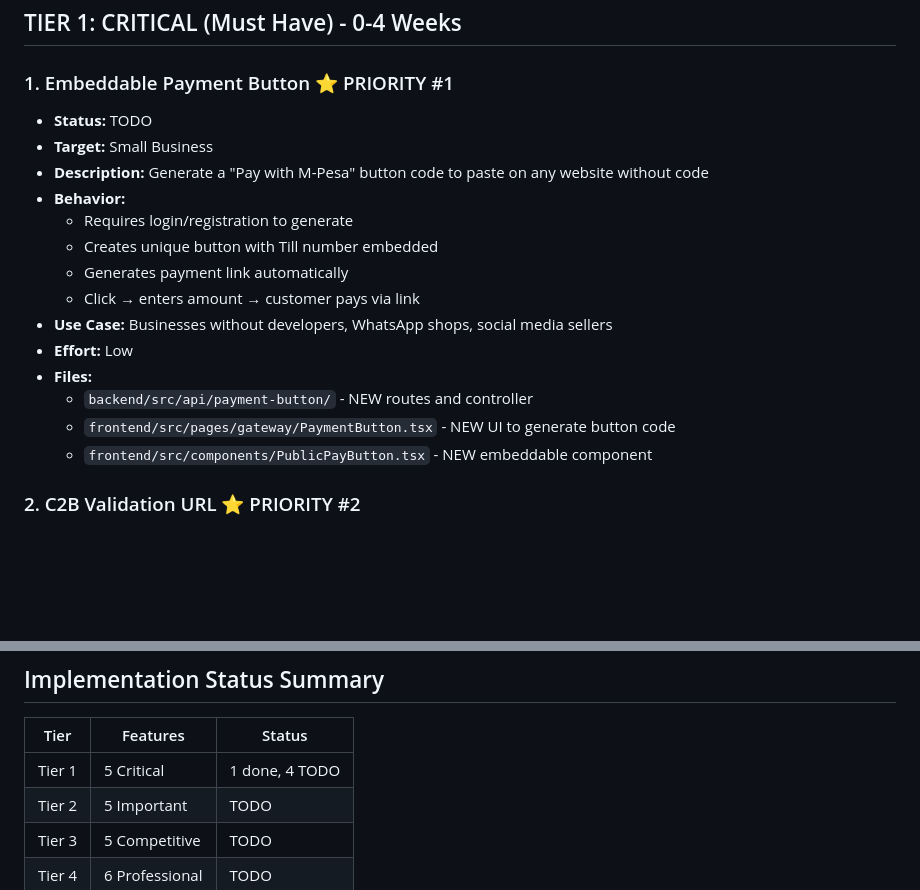
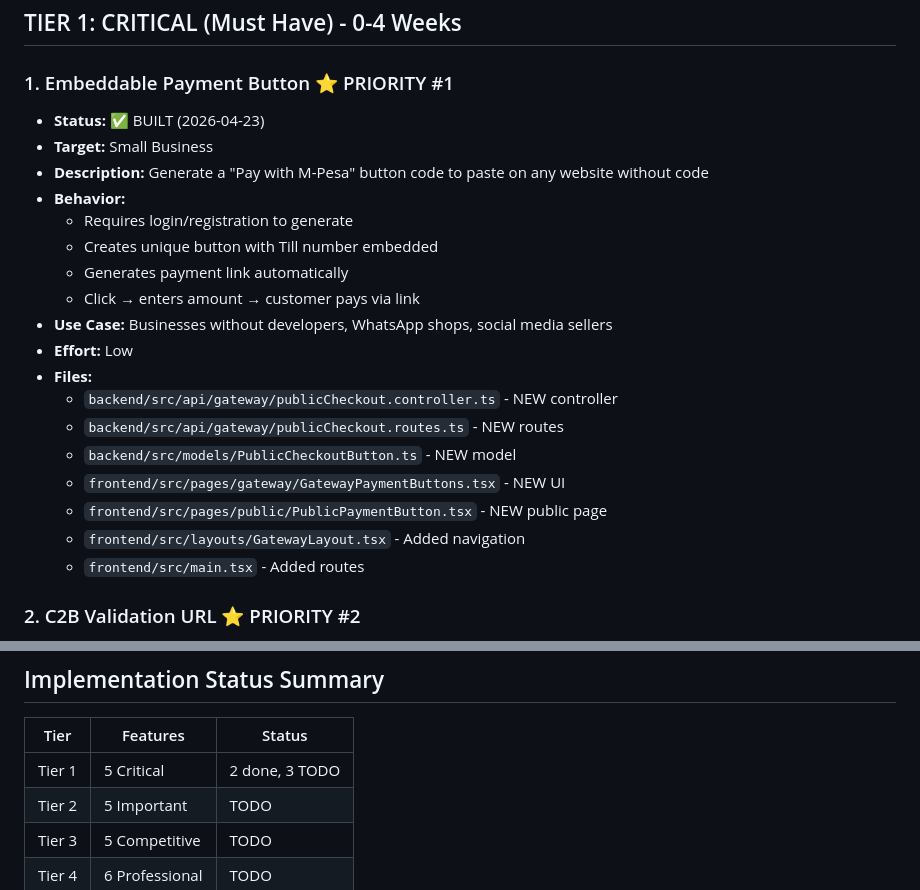
Before and after one commit to vic-viqee/fluxpay, a Markdown page: FEATURES.md, 2 parts joined by grey strips. GitHub-like rendering; blank space fills up the shorter version.

Commit message:
docs: update FEATURES.md - marked Payment Button as built

```diff
--- a/FEATURES.md
+++ b/FEATURES.md
@@ -20,7 +20,7 @@
 ## TIER 1: CRITICAL (Must Have) - 0-4 Weeks
 
 ### 1. Embeddable Payment Button ⭐ PRIORITY #1
-- **Status:** TODO
+- **Status:** ✅ BUILT (2026-04-23)
 - **Target:** Small Business
 - **Description:** Generate a "Pay with M-Pesa" button code to paste on any website without code
 - **Behavior:**
@@ -31,9 +31,13 @@
 - **Use Case:** Businesses without developers, WhatsApp shops, social media sellers
 - **Effort:** Low
 - **Files:**
-  - `backend/src/api/payment-button/` - NEW routes and controller
-  - `frontend/src/pages/gateway/PaymentButton.tsx` - NEW UI to generate button code
-  - `frontend/src/components/PublicPayButton.tsx` - NEW embeddable component
+  - `backend/src/api/gateway/publicCheckout.controller.ts` - NEW controller
+  - `backend/src/api/gateway/publicCheckout.routes.ts` - NEW routes
+  - `backend/src/models/PublicCheckoutButton.ts` - NEW model
+  - `frontend/src/pages/gateway/GatewayPaymentButtons.tsx` - NEW UI
+  - `frontend/src/pages/public/PublicPaymentButton.tsx` - NEW public page
+  - `frontend/src/layouts/GatewayLayout.tsx` - Added navigation
+  - `frontend/src/main.tsx` - Added routes
 
 ### 2. C2B Validation URL ⭐ PRIORITY #2
 - **Status:** TODO
@@ -283,7 +287,7 @@
 
 | Tier | Features | Status |
 |------|----------|--------|
-| Tier 1 | 5 Critical | 1 done, 4 TODO |
+| Tier 1 | 5 Critical | 2 done, 3 TODO |
 | Tier 2 | 5 Important | TODO |
 | Tier 3 | 5 Competitive | TODO |
 | Tier 4 | 6 Professional | TODO |
```
Also changed, not shown: other parts of FEATURES.md (+1 -1 lines).
